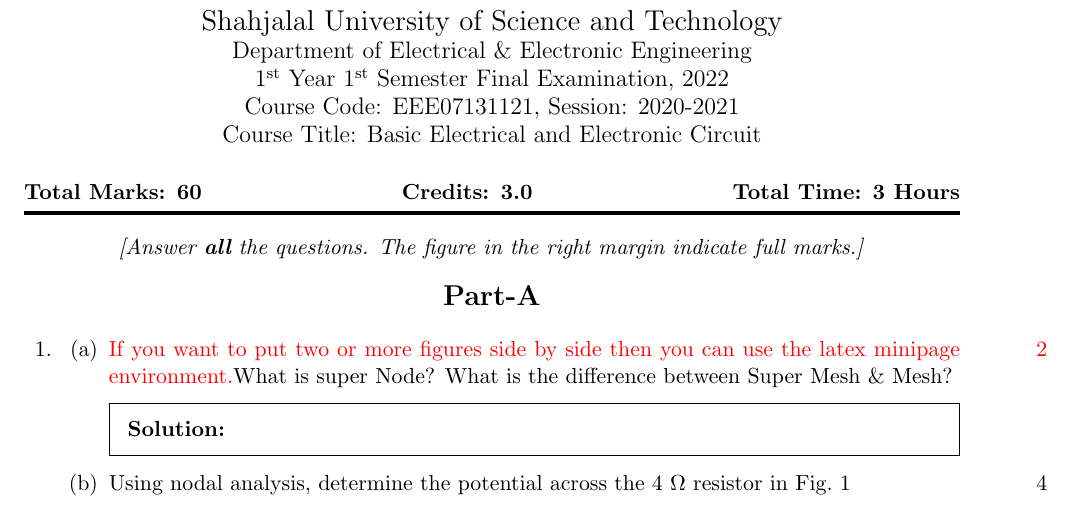
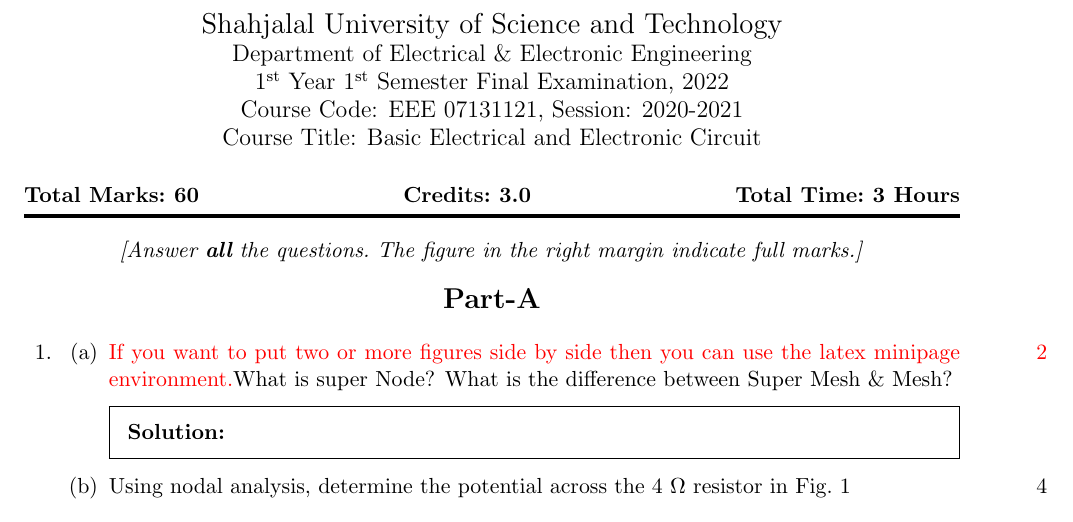
Before and after one commit to Rasedujjaman/EEE-SUST-QuestionPaper-LaTeX, a LaTeX problem sheet (main.tex, which reads TexFiles/title.tex, setupFiles/examHeader.tex, setupFiles/final_exam_sust.cls): part of page 1 of 6, cut so that both start at the same text. Compiled offline with pdfLaTeX.

Commit message:
Exam variables
It's now more cleaner than before. All the exam variables can now be set from the main.txt

```diff
--- a/TexFiles/title.tex
+++ /dev/null
@@ -1,34 +0,0 @@
-
-%%% Title
-%%% Adapat the content accordingly
-\begin{center}
-	\Large{Shahjalal University of Science and Technology}\\
-	\large{Department of Electrical \& Electronic Engineering}\\
-	1\textsuperscript{st} Year 1\textsuperscript{st} Semester Final Examination, 2022\\
-	Course Code: EEE07131121, Session: 2020-2021\\
-	Course Title: Basic Electrical and Electronic Circuit\\
-
-
-
-\end{center}
-
-%% The Marks, Credits and Times
-\vspace{1mm}
-\noindent
-\makebox[\textwidth]{%
-  \textbf{Total Marks: 60}%
-  \hfill%
-  \textbf{Credits: 3.0}%
-  \hfill%
-  \textbf{Total Time: 3 Hours}%
-}
-
-%% The horizontal ruller
-\vspace{-2.0mm}
-\noindent\rule{\textwidth}{2pt}
-
-%% The instruction
-\begin{center}
-\vspace{-2.0mm}
-\textit{[Answer \textbf{all} the questions. The figure in the right margin indicate full marks.]}
-\end{center}
--- a/main.tex
+++ b/main.tex
@@ -1,0 +14,5 @@
+\newcommand{\deptNameShort}{EEE}
+
+
+\newcommand{\examName}{1\textsuperscript{st} Year 1\textsuperscript{st} Semester Final Examination,~2022}
+\newcommand{\courseCode}{EEE~07131121}
@@ -1,0 +22,2 @@
+\newcommand{\totalCredits}{3.0}
+\newcommand{\examDuration}{3~Hours}
@@ -37,5 +36,5 @@
-\input{TexFiles/title}
-
+%%%%%%%%%%%%%%%%%%%%%%%%%%%% The Header of the question %%%%%%%%%%%%%%%%%%%%%%%%%%%%%%%
+\input{setupFiles/examHeader}
 
 %%%%%%%%%%%%%%% Part-A %%%%%%%%%%%%%%%%%%%%%%%%%%%%%%%%%%%%%%%%%%%%%%%%%
 \begin{center}
--- /dev/null
+++ b/setupFiles/examHeader.tex
@@ -0,0 +1,34 @@
+
+%%% Title
+%%% Adapat the content accordingly
+\begin{center}
+	\Large{\institutionName{}}\\
+	\large{\deptName{}}\\
+	\examName{}\\
+	Course~Code: \courseCode{}, Session: \SessionExaminee\\
+	Course~Title: \courseTitle{}\\
+
+
+
+\end{center}
+
+%% The Marks, Credits and Times
+\vspace{1mm}
+\noindent
+\makebox[\textwidth]{%
+  \textbf{Total~Marks:~\totalMarks{}}%
+  \hfill%
+  \textbf{Credits:~\totalCredits{}}%
+  \hfill%
+  \textbf{Total~Time:~\examDuration{}}%
+}
+
+%% The horizontal ruller
+\vspace{-2.0mm}
+\noindent\rule{\textwidth}{2pt}
+
+%% The instruction
+\begin{center}
+\vspace{-2.0mm}
+\textit{[\specialInstruction{}~The figure in the right margin indicate full marks.]}
+\end{center}
--- a/final_exam_sust.cls
+++ b/setupFiles/final_exam_sust.cls
@@ -61,10 +61,7 @@
 
 %%%%%%%%%%%%%%%%%%%%%%%%%%%%%%%%%%%%%%%%%%%%%%%%%%%%%%
 %%%%%%%%%%%%%%%%%%%%%%%%%%%%%%%%%%%%%%%%%%%%%%%%%%%%%%%
-
-
-
-\footer{\textit{\tiny {EEE,~SUST}}}{\textit{\tiny \examdate}}{\textit{\tiny Page \thepage}}
+\footer{\textit{\tiny {\deptNameShort{},~\institutionNameShort{}}}}{\textit{\tiny \examDate{}}}{\textit{\tiny Page \thepage}}
 
 
 \usetikzlibrary{decorations.pathreplacing}
@@ -79,3 +76,12 @@
 % Define an inline subparts environment
 \newlist{inlinesubparts}{enumerate*}{1}
 \setlist[inlinesubparts]{label=(\roman*), itemjoin={{, }}, itemjoin*={{, and }}}
+
+
+%%%%%%%%%%%%%%%%%%%%%%%%%%%%%%%%%%%%%%%%%%%%%%%%%%%%%%%%%%%%%%%%%%%
+%%%%%%%%%%%%%%%%%%%%%%%%%%%%%%%%%%%%%%%%%%%%%%%%%%%%%%%%%%%%
+%%%%% About displaying the marks
+% Show points in right margin
+\pointsinrightmargin
+\pointname{}
+\pointformat{\thepoints}
```
Also changed, not shown: main.pdf, questionFiles/Q1.tex (renamed from TexFiles/Q1.tex), questionFiles/Q2.tex (renamed from TexFiles/Q2.tex), questionFiles/Q3.tex (renamed from TexFiles/Q3.tex), questionFiles/Q3OR.tex (renamed from TexFiles/Q3OR.tex), questionFiles/Q4.tex (renamed from TexFiles/Q4.tex), questionFiles/Q5.tex (renamed from TexFiles/Q5.tex), questionFiles/Q6.tex (renamed from TexFiles/Q6.tex), questionFiles/Q6OR.tex (renamed from TexFiles/Q6OR.tex), questionFiles/givenFormula.tex (renamed from TexFiles/givenFormula.tex), main.tex (74 more changed lines), 3 other files.
